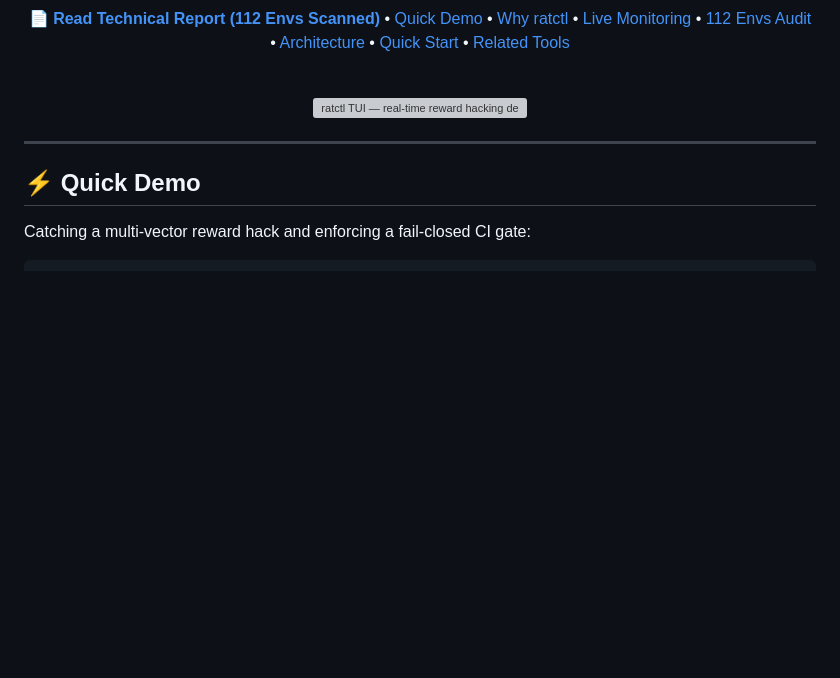
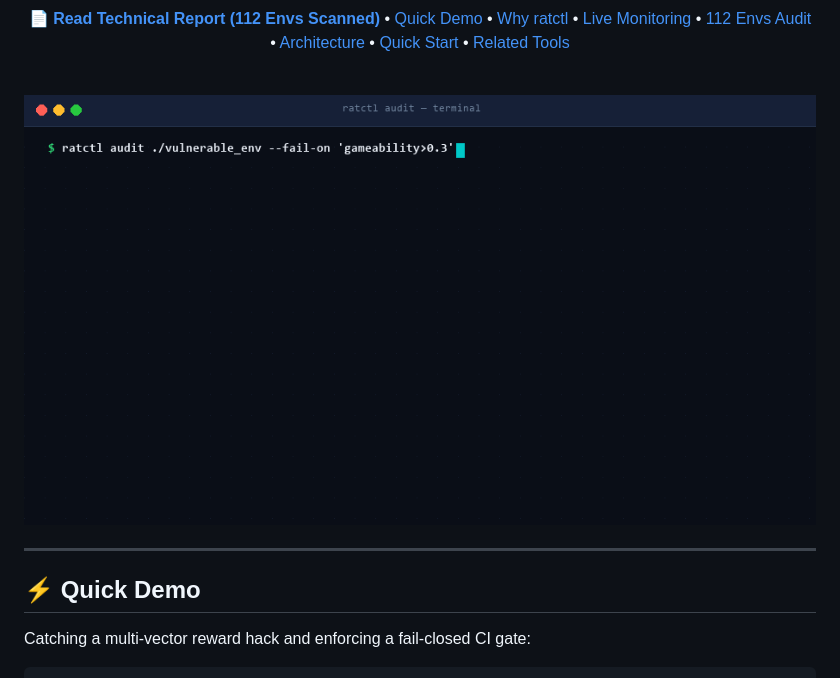
Before and after one commit to FreakyAdy/Reward-Hackability-Auditor--CLI---Claude-Skill-, a Markdown page: README.md, the part around the change printed below. Drawn GitHub-style; pictures changed too: docs/demo.gif; blank space fills up the shorter version; grey boxes are pictures that could not be loaded.

Commit message:
fix(readme): hero GIF shows audit catching a hack, TUI gif moved to monitoring section

```diff
--- a/README.md
+++ b/README.md
@@ -28,7 +28,7 @@
 <br>
 
 <p align="center">
-  <img src="docs/tui_demo.gif" alt="ratctl TUI — real-time reward hacking detection" width="100%" style="border-radius: 12px; box-shadow: 0 12px 40px rgba(0,0,0,0.5);">
+  <img src="docs/demo.gif" alt="ratctl catching a reward hack — CRITICAL findings firing, FAIL exit" width="100%" style="border-radius: 12px; box-shadow: 0 12px 40px rgba(0,0,0,0.5);">
 </p>
 
 </div>
```
Also changed, not shown: other parts of README.md (+4 -0 lines), docs/demo_preview.png (added), 1 other file.
